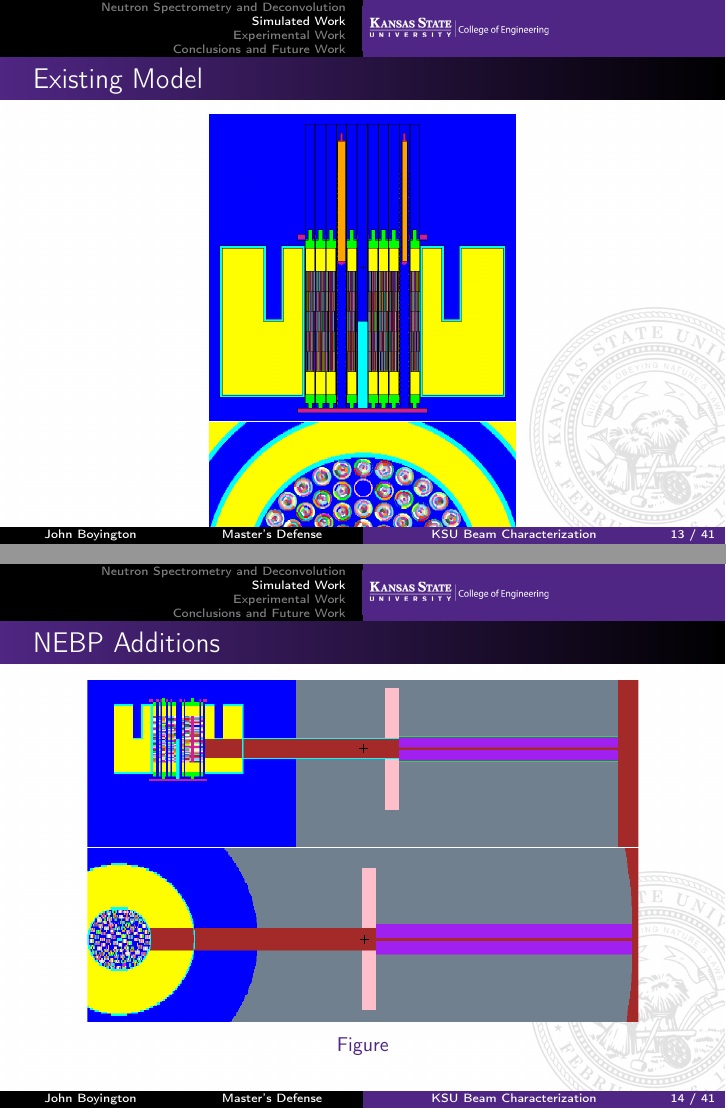
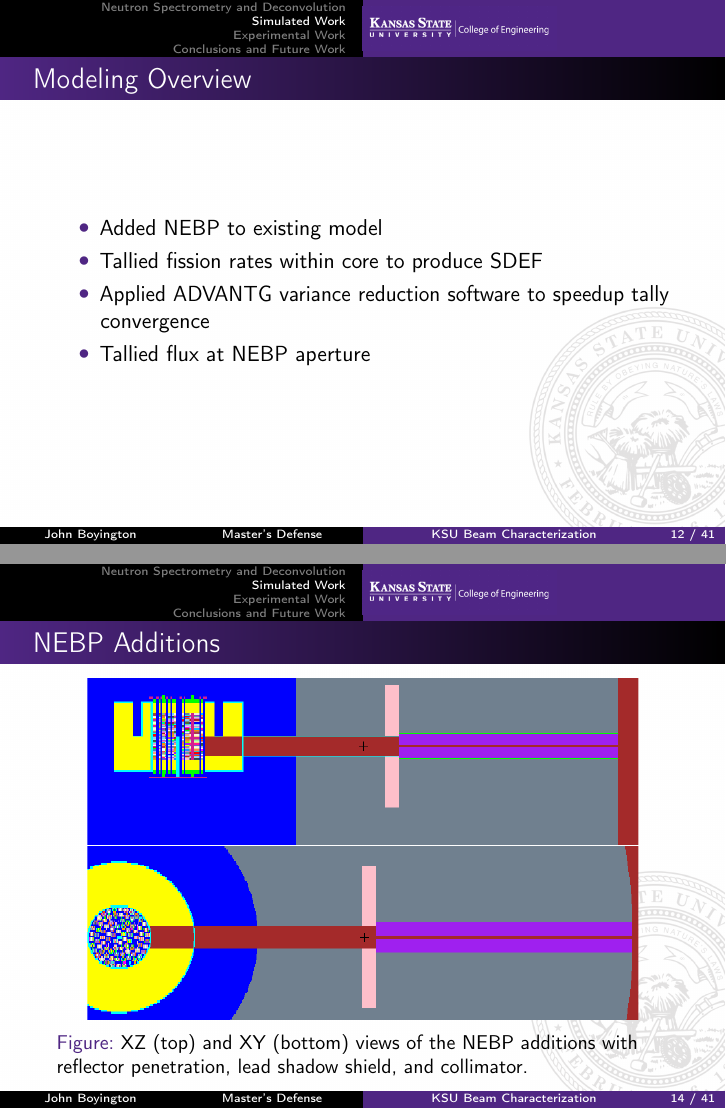
Before and after one commit to johnboyington/masters_thesis, LaTeX slides (slides/slides.tex): pages 13 and 14 of 41 before the commit and pages 12 and 14 of 41 after it, joined at a grey line. Compiled offline with pdfLaTeX.

Commit message:
added comments on existing model and nebp additions

```diff
--- a/slides/slides.tex
+++ b/slides/slides.tex
@@ -230,6 +230,13 @@ S = - \sum [\phi_j \ln (\frac{\phi_j}{\phi_j^{DEF}}) + \phi_j^{DEF} - \phi_j]
 \begin{frame}
 \frametitle{Modeling Overview}
 
+\begin{itemize}
+\item Added NEBP to existing model
+\item Tallied fission rates within core to produce SDEF
+\item Applied ADVANTG variance reduction software to speedup tally convergence
+\item Tallied flux at NEBP aperture
+\end{itemize}
+
 \end{frame}
 
 %%%%%%%%%%%%%%%%%%%%% existing model
@@ -240,7 +247,7 @@ S = - \sum [\phi_j \ln (\frac{\phi_j}{\phi_j^{DEF}}) + \phi_j^{DEF} - \phi_j]
 \centering
 \includegraphics[width = .5\textwidth]{existingyz}
 \includegraphics[width = .5\textwidth]{existingxy}
-\caption{}
+\caption{YZ (left) and XY (right) views of the existing core model with discretized fuel, control rods, graphite reflector, etc.}
 \end{figure}
 
 \end{frame}
@@ -253,7 +260,7 @@ S = - \sum [\phi_j \ln (\frac{\phi_j}{\phi_j^{DEF}}) + \phi_j^{DEF} - \phi_j]
 \centering
 \includegraphics[trim=0 40 0 20, clip, width = .9\textwidth]{mcnp_newxz}\\
 \includegraphics[trim=0 120 0 120, clip, width = .9\textwidth]{mcnp_newxy}
-\caption{}
+\caption{XZ (top) and XY (bottom) views of the NEBP additions with reflector penetration, lead shadow shield, and collimator.}
 \end{figure}
 
 \end{frame}
```
